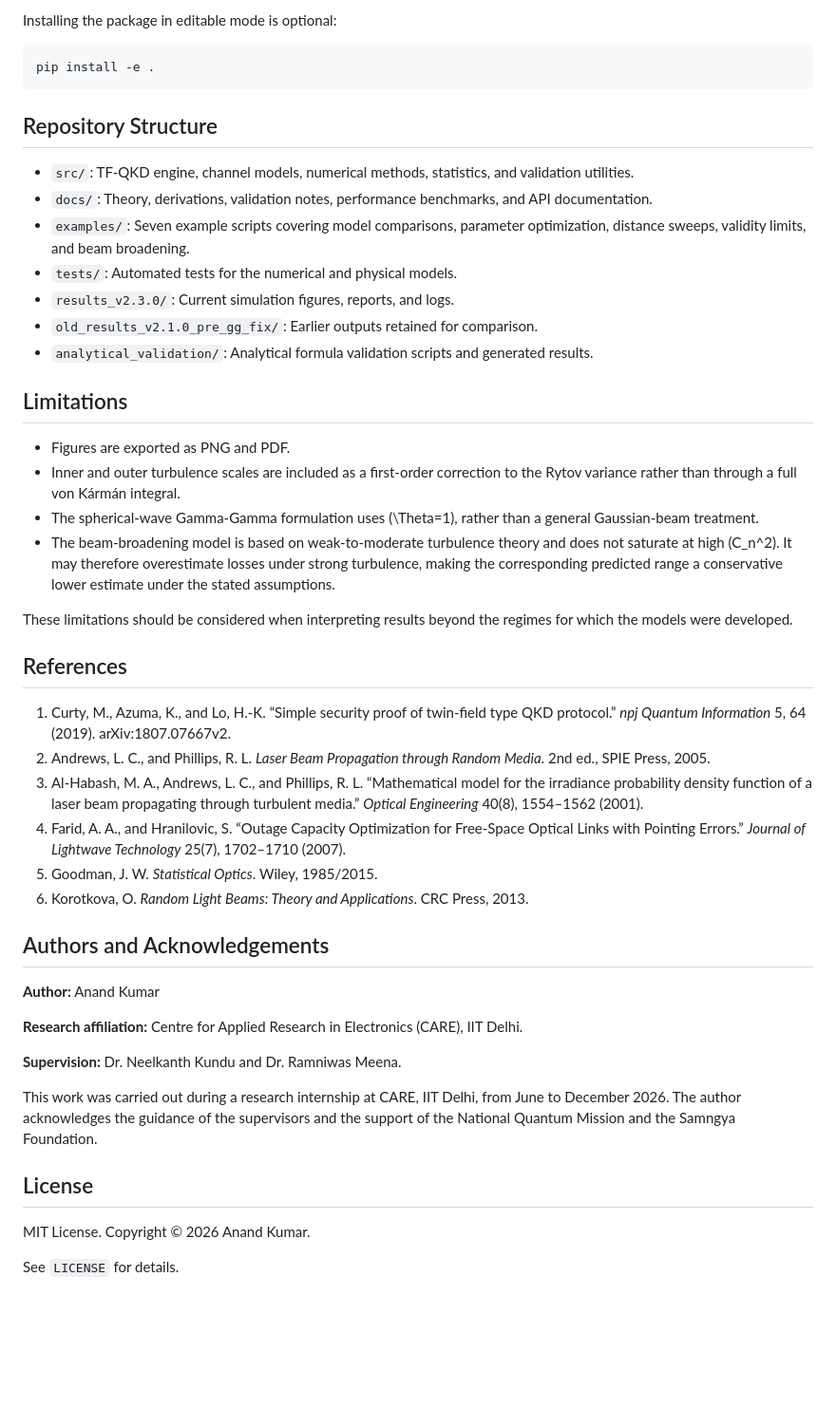
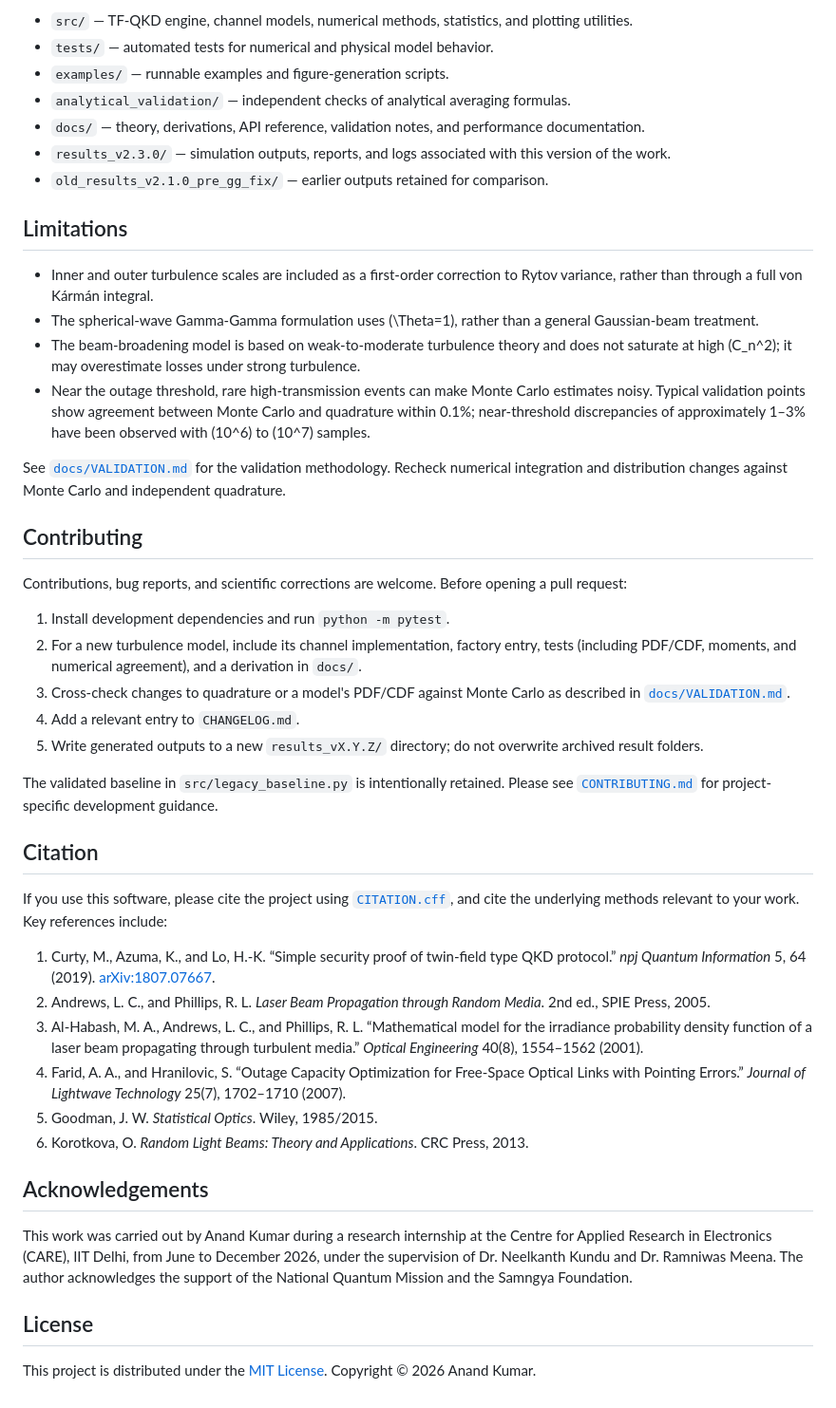
Before and after one commit to Anand-Ambastha/tf-qkd-private, a Markdown page: README.md, the part around one of its changes. Shown at 95% size. Rendered like a GitHub page; blank space fills up the shorter version.

````diff
--- a/README.md
+++ b/README.md
@@ -73,49 +147,47 @@ python -m pytest tests
-Installing the package in editable mode is optional:
-
-```bash
-pip install -e .
-```
-
-## Repository Structure
-
-- `src/`: TF-QKD engine, channel models, numerical methods, statistics, and validation utilities.
-- `docs/`: Theory, derivations, validation notes, performance benchmarks, and API documentation.
-- `examples/`: Seven example scripts covering model comparisons, parameter optimization, distance sweeps, validity limits, and beam broadening.
-- `tests/`: Automated tests for the numerical and physical models.
-- `results_v2.3.0/`: Current simulation figures, reports, and logs.
-- `old_results_v2.1.0_pre_gg_fix/`: Earlier outputs retained for comparison.
-- `analytical_validation/`: Analytical formula validation scripts and generated results.
+- `src/` — TF-QKD engine, channel models, numerical methods, statistics, and plotting utilities.
+- `tests/` — automated tests for numerical and physical model behavior.
+- `examples/` — runnable examples and figure-generation scripts.
+- `analytical_validation/` — independent checks of analytical averaging formulas.
+- `docs/` — theory, derivations, API reference, validation notes, and performance documentation.
+- `results_v2.3.0/` — simulation outputs, reports, and logs associated with this version of the work.
+- `old_results_v2.1.0_pre_gg_fix/` — earlier outputs retained for comparison.
 
 ## Limitations
 
-- Figures are exported as PNG and PDF.
-- Inner and outer turbulence scales are included as a first-order correction to the Rytov variance rather than through a full von Kármán integral.
+- Inner and outer turbulence scales are included as a first-order correction to Rytov variance, rather than through a full von Kármán integral.
 - The spherical-wave Gamma-Gamma formulation uses \(\Theta=1\), rather than a general Gaussian-beam treatment.
-- The beam-broadening model is based on weak-to-moderate turbulence theory and does not saturate at high \(C_n^2\). It may therefore overestimate losses under strong turbulence, making the corresponding predicted range a conservative lower estimate under the stated assumptions.
+- The beam-broadening model is based on weak-to-moderate turbulence theory and does not saturate at high \(C_n^2\); it may overestimate losses under strong turbulence.
+- Near the outage threshold, rare high-transmission events can make Monte Carlo estimates noisy. Typical validation points show agreement between Monte Carlo and quadrature within 0.1%; near-threshold discrepancies of approximately 1–3% have been observed with \(10^6\) to \(10^7\) samples.
 
-These limitations should be considered when interpreting results beyond the regimes for which the models were developed.
+See [`docs/VALIDATION.md`](docs/VALIDATION.md) for the validation methodology. Recheck numerical integration and distribution changes against Monte Carlo and independent quadrature.
 
-## References
+## Contributing
 
-1. Curty, M., Azuma, K., and Lo, H.-K. “Simple security proof of twin-field type QKD protocol.” *npj Quantum Information* 5, 64 (2019). arXiv:1807.07667v2.
+Contributions, bug reports, and scientific corrections are welcome. Before opening a pull request:
+
+1. Install development dependencies and run `python -m pytest`.
+2. For a new turbulence model, include its channel implementation, factory entry, tests (including PDF/CDF, moments, and numerical agreement), and a derivation in `docs/`.
+3. Cross-check changes to quadrature or a model's PDF/CDF against Monte Carlo as described in [`docs/VALIDATION.md`](docs/VALIDATION.md).
+4. Add a relevant entry to `CHANGELOG.md`.
+5. Write generated outputs to a new `results_vX.Y.Z/` directory; do not overwrite archived result folders.
+
+The validated baseline in `src/legacy_baseline.py` is intentionally retained. Please see [`CONTRIBUTING.md`](CONTRIBUTING.md) for project-specific development guidance.
+
+## Citation
+
+If you use this software, please cite the project using [`CITATION.cff`](CITATION.cff), and cite the underlying methods relevant to your work. Key references include:
+
+1. Curty, M., Azuma, K., and Lo, H.-K. “Simple security proof of twin-field type QKD protocol.” *npj Quantum Information* 5, 64 (2019). [arXiv:1807.07667](https://arxiv.org/abs/1807.07667).
 2. Andrews, L. C., and Phillips, R. L. *Laser Beam Propagation through Random Media*. 2nd ed., SPIE Press, 2005.
 3. Al-Habash, M. A., Andrews, L. C., and Phillips, R. L. “Mathematical model for the irradiance probability density function of a laser beam propagating through turbulent media.” *Optical Engineering* 40(8), 1554–1562 (2001).
 4. Farid, A. A., and Hranilovic, S. “Outage Capacity Optimization for Free-Space Optical Links with Pointing Errors.” *Journal of Lightwave Technology* 25(7), 1702–1710 (2007).
 5. Goodman, J. W. *Statistical Optics*. Wiley, 1985/2015.
 6. Korotkova, O. *Random Light Beams: Theory and Applications*. CRC Press, 2013.
 
-## Authors and Acknowledgements
+## Acknowledgements
 
-**Author:** Anand Kumar
-
-**Research affiliation:** Centre for Applied Research in Electronics (CARE), IIT Delhi.
-
-**Supervision:** Dr. Neelkanth Kundu and Dr. Ramniwas Meena.
-
-This work was carried out during a research internship at CARE, IIT Delhi, from June to December 2026. The author acknowledges the guidance of the supervisors and the support of the National Quantum Mission and the Samngya Foundation.
+This work was carried out by Anand Kumar during a research internship at the Centre for Applied Research in Electronics (CARE), IIT Delhi, from June to December 2026, under the supervision of Dr. Neelkanth Kundu and Dr. Ramniwas Meena. The author acknowledges the support of the National Quantum Mission and the Samngya Foundation.
 
 ## License
 
-MIT License. Copyright © 2026 Anand Kumar.
-
-See `LICENSE` for details.
+This project is distributed under the [MIT License](LICENSE). Copyright © 2026 Anand Kumar.
````
Also changed, not shown: other parts of README.md (+129 -55 lines).
